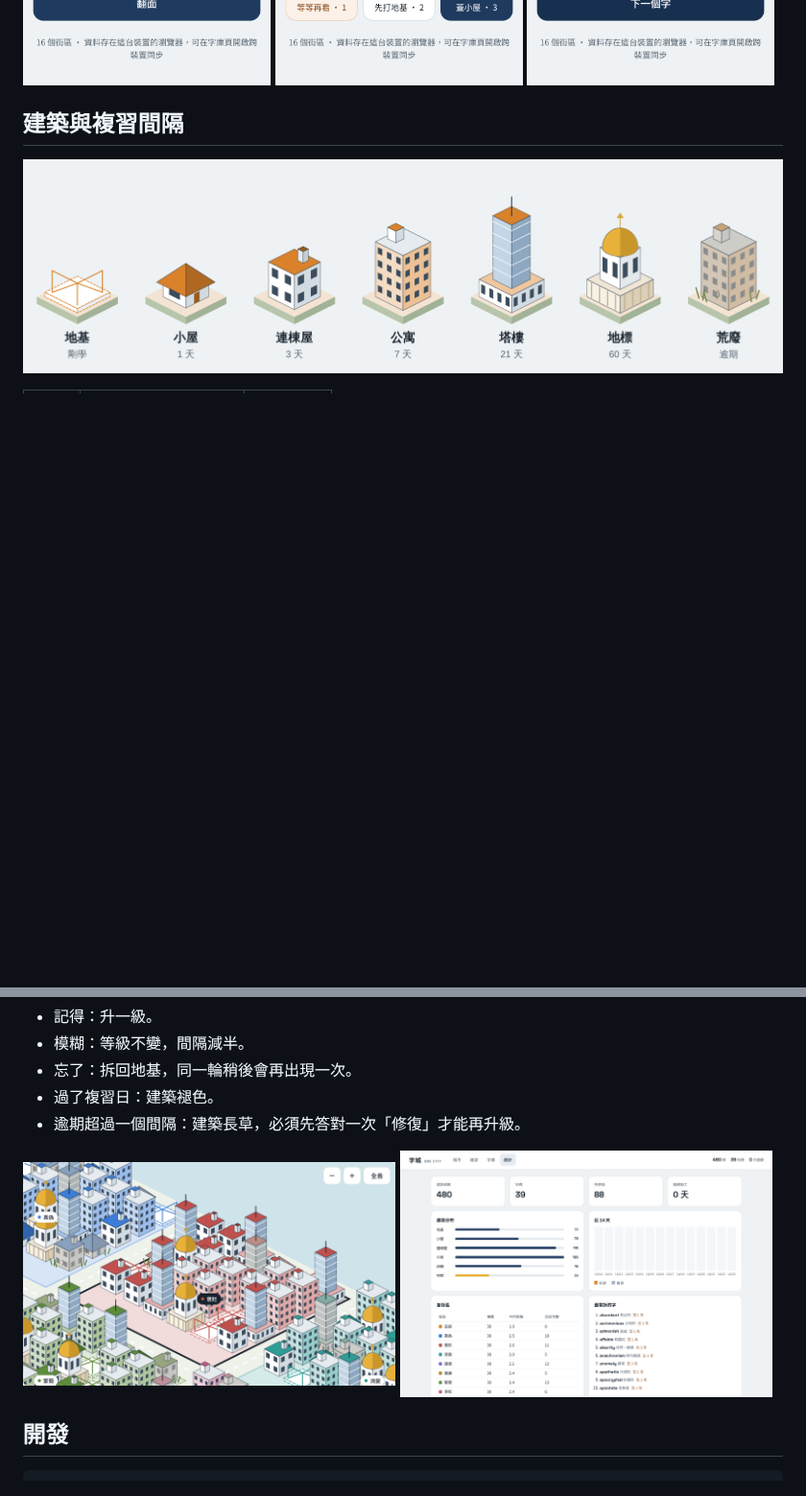
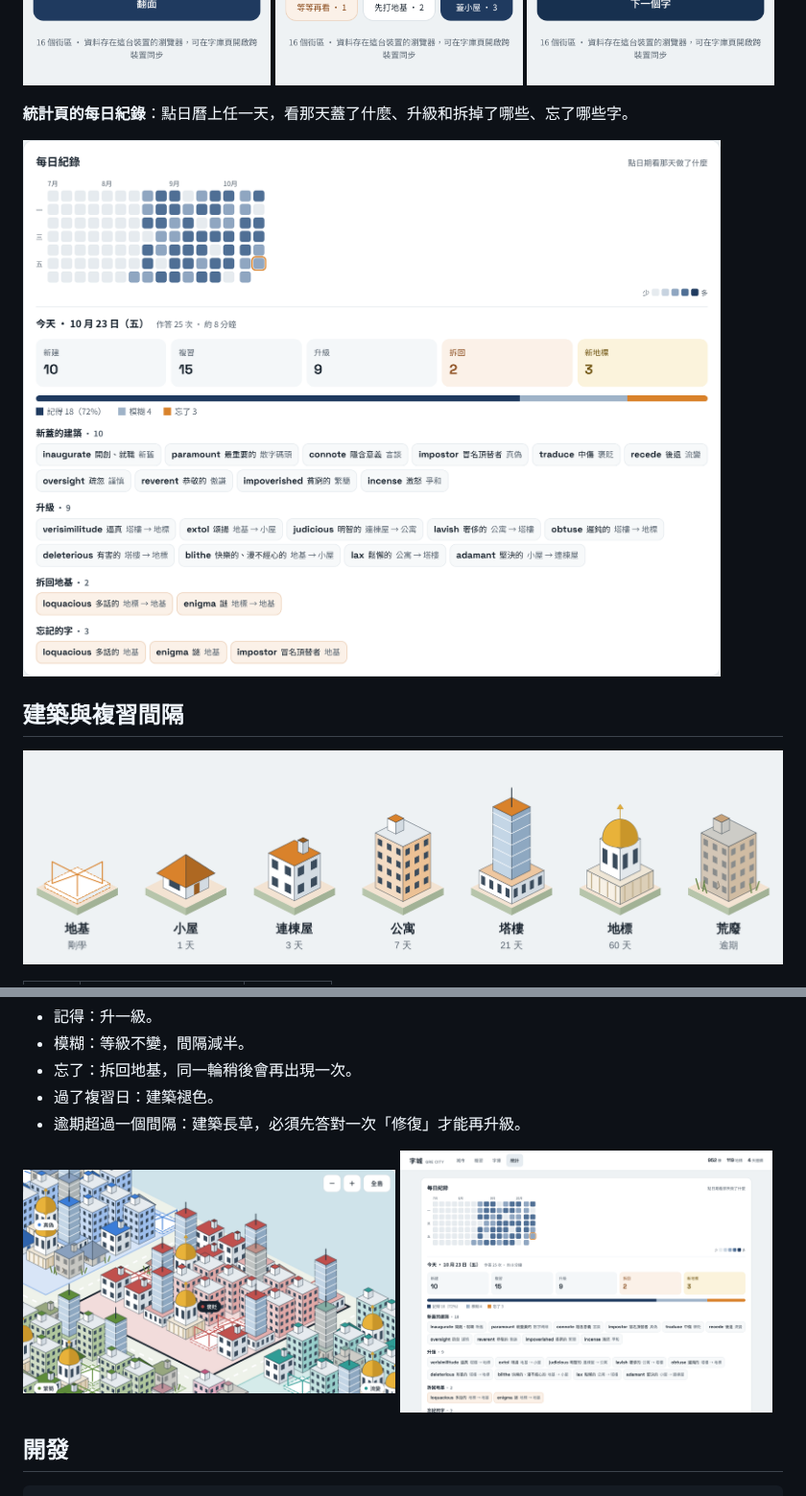
Before and after one commit to voho0000/GRE-city, a Markdown page: README.md, 2 parts joined by grey strips. Shown at 96% size. Rendered like a GitHub page; pictures changed too: docs/images/daily-log.png (added), docs/images/stats.png; blank space fills up the shorter version.

Commit message:
README: daily log screenshot
Co-Authored-By: Claude Opus 5.5 <noreply@anthropic.com>
Claude-Session: https://claude.ai/code/session_015BagGF3dJNBEMAhortGT5m

```diff
--- a/README.md
+++ b/README.md
@@ -23,6 +23,10 @@
   <img src="docs/images/study-back.png" width="260" alt="翻面後自評">
   <img src="docs/images/study-done.png" width="260" alt="答對後建築升級">
 </p>
+
+**統計頁的每日紀錄**：點日曆上任一天，看那天蓋了什麼、升級和拆掉了哪些、忘了哪些字。
+
+![統計頁：每日紀錄](docs/images/daily-log.png)
 
 ## 建築與複習間隔
 
```
